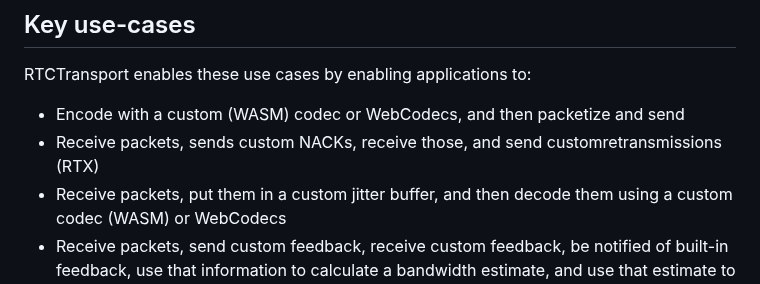
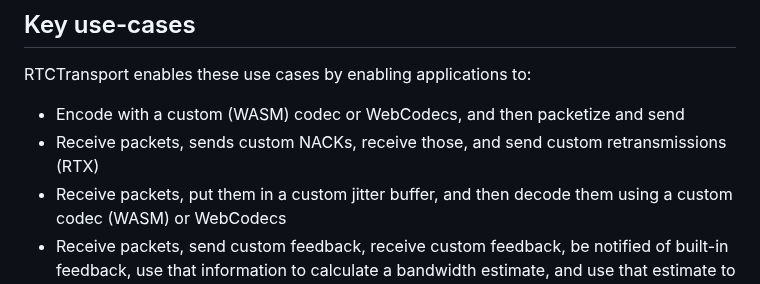
Before and after one commit to w3c/webrtc-rtptransport, a Markdown page: explainer.md, the part around the change. Rendered like a GitHub page.

Commit message:
Fix typo
Co-authored-by: Tony Herre <48100770+tonyherre@users.noreply.github.com>

```diff
--- a/explainer.md
+++ b/explainer.md
@@ -58,7 +58,7 @@ encrypted and congestion-control.
 RTCTransport enables these use cases by enabling applications to:
 
 - Encode with a custom (WASM) codec or WebCodecs, and then packetize and send
-- Receive packets, sends custom NACKs, receive those, and send customretransmissions (RTX)
+- Receive packets, sends custom NACKs, receive those, and send custom retransmissions (RTX)
 - Receive packets, put them in a custom jitter buffer, and then decode them using a custom codec (WASM) or WebCodecs
 - Receive packets, send custom feedback, receive custom feedback, be notified of built-in feedback, use that information to calculate a bandwidth estimate, and use that estimate to set bitrates of encoders
 - Forward packets from one RTCTransport to another, with full control over the entire packet (modulo encryption/CC exceptions)
```
